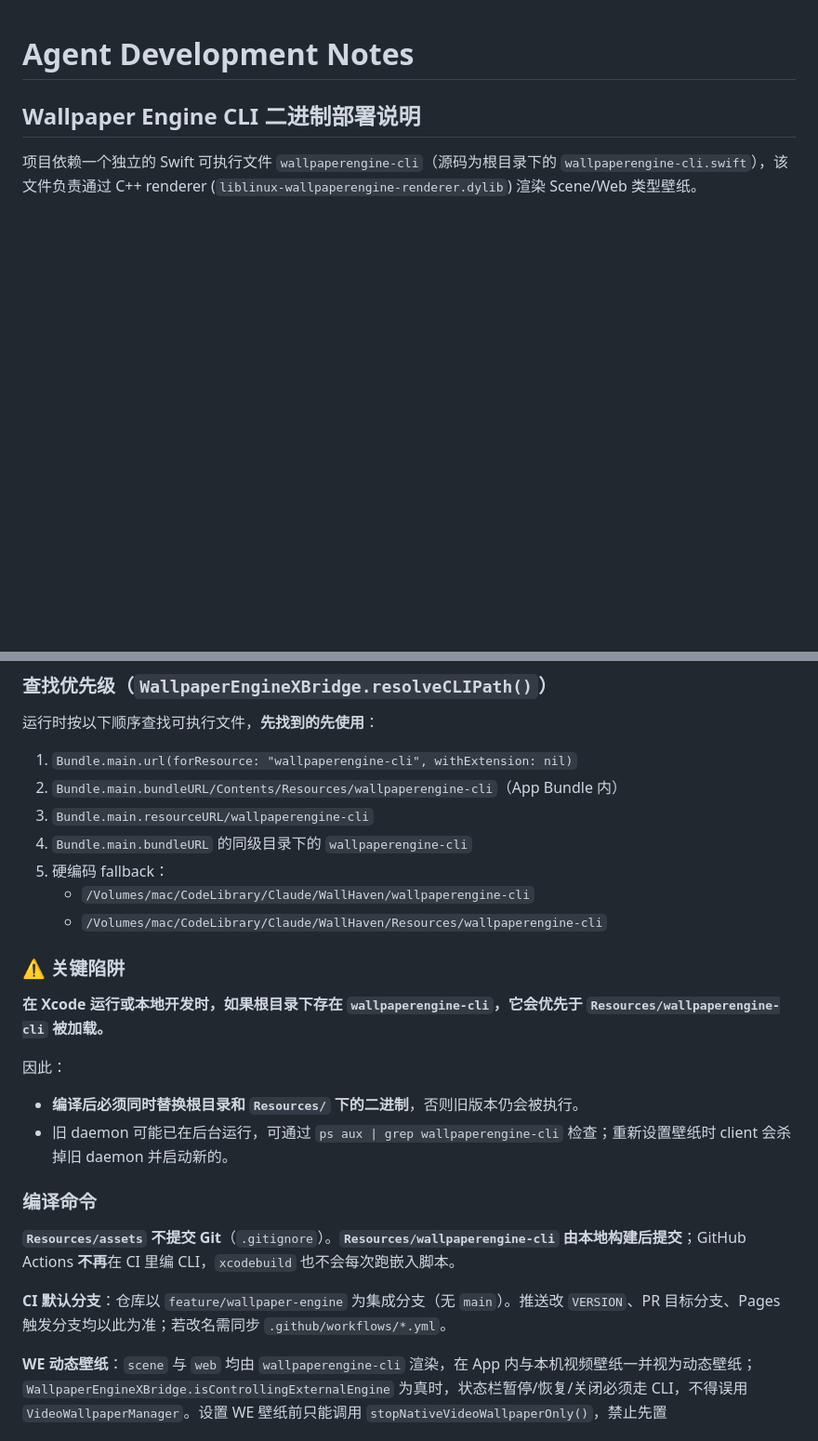
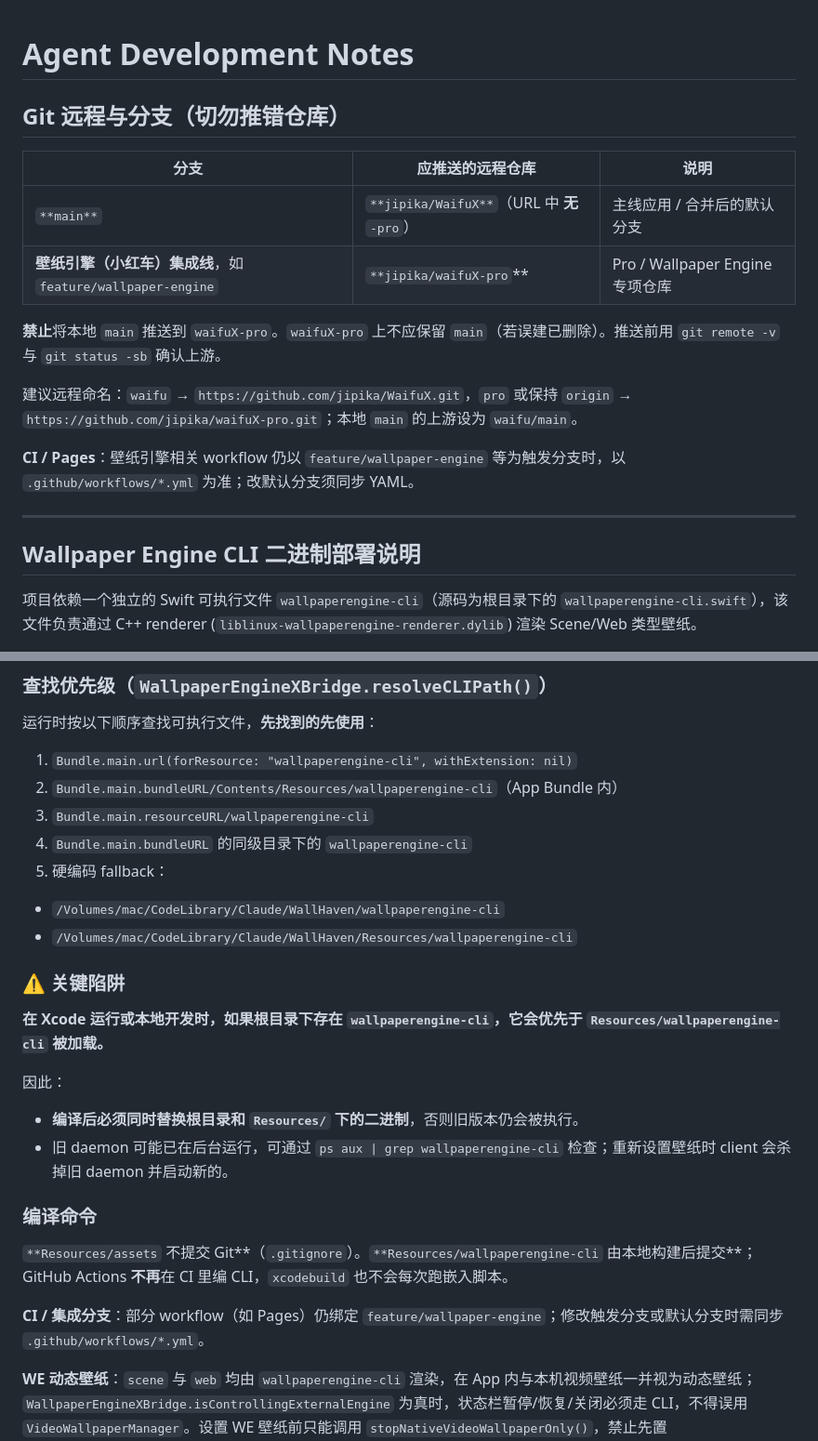
Before and after one commit to jipika/WaifuX, a Markdown page: AGENTS.md, 2 parts joined by grey strips. Shown at 93% size. GitHub-like rendering; blank space fills up the shorter version.

Commit message:
docs(agents): 明确 main 推 WaifuX、小红车线推 waifuX-pro；删除 pro 上 main 的说明
Made-with: Cursor

```diff
--- a/AGENTS.md
+++ b/AGENTS.md
@@ -1,4 +1,21 @@
 # Agent Development Notes
+
+## Git 远程与分支（切勿推错仓库）
+
+
+| 分支                                            | 应推送的远程仓库                                | 说明                          |
+| --------------------------------------------- | --------------------------------------- | --------------------------- |
+| `**main**`                                    | `**jipika/WaifuX**`（URL 中 **无** `-pro`） | 主线应用 / 合并后的默认分支             |
+| **壁纸引擎（小红车）集成线**，如 `feature/wallpaper-engine` | `**jipika/waifuX-pro`**                 | Pro / Wallpaper Engine 专项仓库 |
+
+
+**禁止**将本地 `main` 推送到 `waifuX-pro`。`waifuX-pro` 上不应保留 `main`（若误建已删除）。推送前用 `git remote -v` 与 `git status -sb` 确认上游。
+
+建议远程命名：`waifu` → `https://github.com/jipika/WaifuX.git`，`pro` 或保持 `origin` → `https://github.com/jipika/waifuX-pro.git`；本地 `main` 的上游设为 `waifu/main`。
+
+**CI / Pages**：壁纸引擎相关 workflow 仍以 `feature/wallpaper-engine` 等为触发分支时，以 `.github/workflows/*.yml` 为准；改默认分支须同步 YAML。
+
+---
 
 ## Wallpaper Engine CLI 二进制部署说明
 
@@ -13,22 +30,23 @@
 3. `Bundle.main.resourceURL/wallpaperengine-cli`
 4. `Bundle.main.bundleURL` 的同级目录下的 `wallpaperengine-cli`
 5. 硬编码 fallback：
-   - `/Volumes/mac/CodeLibrary/Claude/WallHaven/wallpaperengine-cli`
-   - `/Volumes/mac/CodeLibrary/Claude/WallHaven/Resources/wallpaperengine-cli`
+  - `/Volumes/mac/CodeLibrary/Claude/WallHaven/wallpaperengine-cli`
+  - `/Volumes/mac/CodeLibrary/Claude/WallHaven/Resources/wallpaperengine-cli`
 
 ### ⚠️ 关键陷阱
 
 **在 Xcode 运行或本地开发时，如果根目录下存在 `wallpaperengine-cli`，它会优先于 `Resources/wallpaperengine-cli` 被加载。**
 
 因此：
+
 - **编译后必须同时替换根目录和 `Resources/` 下的二进制**，否则旧版本仍会被执行。
 - 旧 daemon 可能已在后台运行，可通过 `ps aux | grep wallpaperengine-cli` 检查；重新设置壁纸时 client 会杀掉旧 daemon 并启动新的。
 
 ### 编译命令
 
-**`Resources/assets` 不提交 Git**（`.gitignore`）。**`Resources/wallpaperengine-cli` 由本地构建后提交**；GitHub Actions **不再**在 CI 里编 CLI，`xcodebuild` 也不会每次跑嵌入脚本。
+`**Resources/assets` 不提交 Git**（`.gitignore`）。`**Resources/wallpaperengine-cli` 由本地构建后提交**；GitHub Actions **不再**在 CI 里编 CLI，`xcodebuild` 也不会每次跑嵌入脚本。
 
-**CI 默认分支**：仓库以 `feature/wallpaper-engine` 为集成分支（无 `main`）。推送改 `VERSION`、PR 目标分支、Pages 触发分支均以此为准；若改名需同步 `.github/workflows/*.yml`。
+**CI / 集成分支**：部分 workflow（如 Pages）仍绑定 `feature/wallpaper-engine`；修改触发分支或默认分支时需同步 `.github/workflows/*.yml`。
 
 **WE 动态壁纸**：`scene` 与 `web` 均由 `wallpaperengine-cli` 渲染，在 App 内与本机视频壁纸一并视为动态壁纸；`WallpaperEngineXBridge.isControllingExternalEngine` 为真时，状态栏暂停/恢复/关闭必须走 CLI，不得误用 `VideoWallpaperManager`。设置 WE 壁纸前只能调用 `stopNativeVideoWallpaperOnly()`，禁止先置 `isControllingExternalEngine = true` 再调 `VideoWallpaperManager.stopWallpaper()`（否则会 `stopWallpaper` 链式停掉 CLI 并清掉标志）。
 
```
